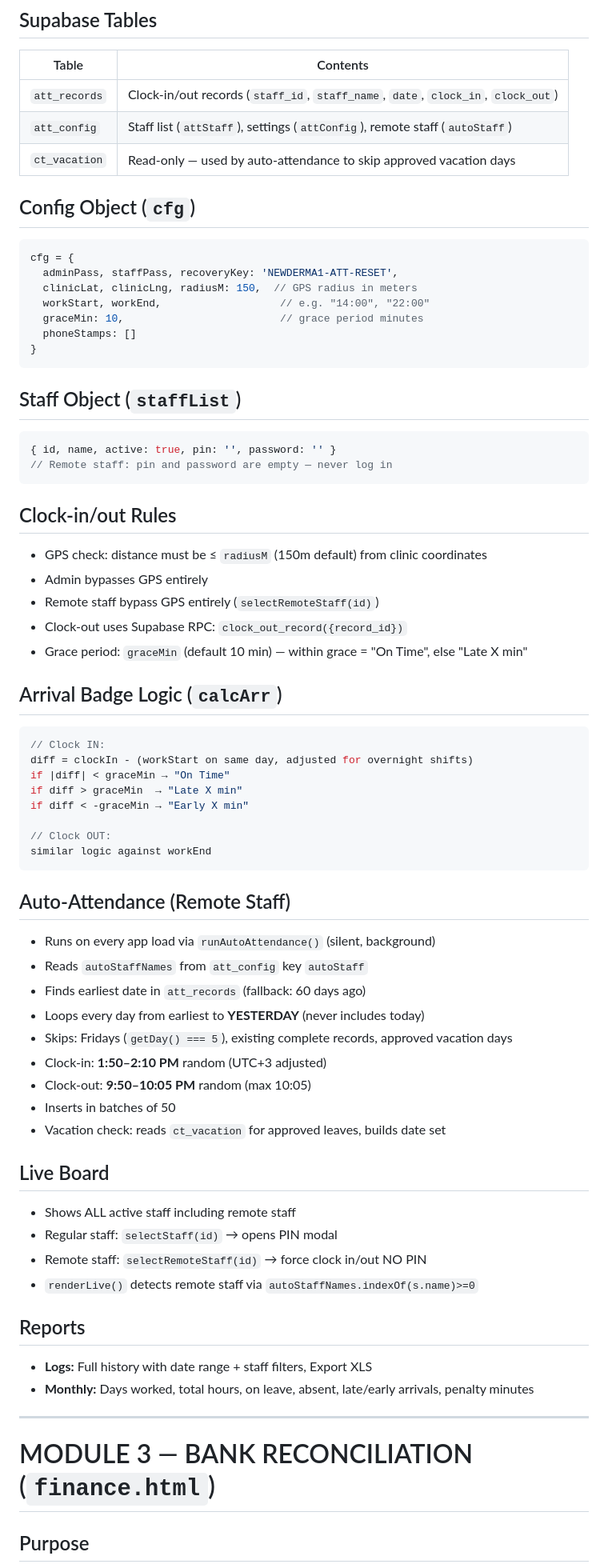
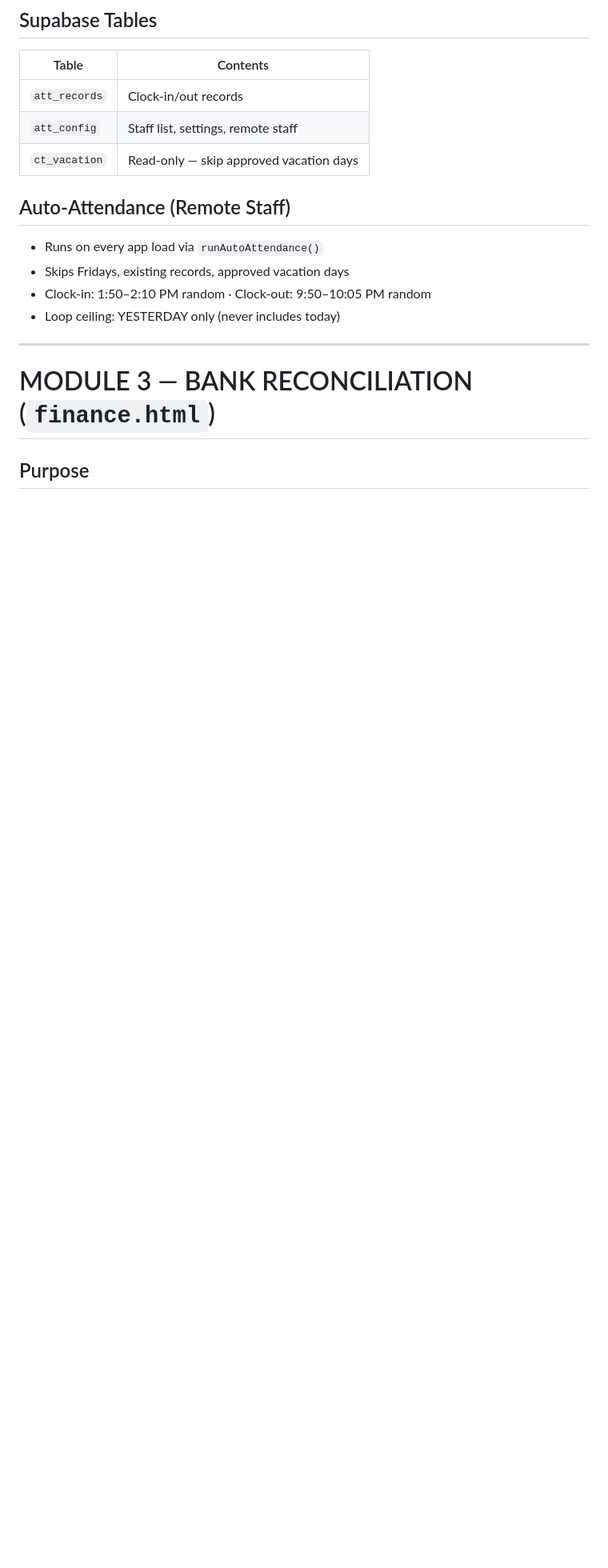
Before and after one commit to Newderma/newderma1-portal, a Markdown page: Improved portal_V3/NEWDERMA1_KNOWLEDGE_BASE.md, the part around one of its changes. Shown at 80% size. Drawn GitHub-style; blank space fills up the shorter version.

````diff
--- a/Improved portal_V3/NEWDERMA1_KNOWLEDGE_BASE.md
+++ b/Improved portal_V3/NEWDERMA1_KNOWLEDGE_BASE.md
@@ -208,66 +256,15 @@ Called "Remote Staff" in UI — never called "GOSI" anywhere visible.
 ## Supabase Tables
 | Table | Contents |
 |-------|---------|
-| `att_records` | Clock-in/out records (`staff_id`, `staff_name`, `date`, `clock_in`, `clock_out`) |
-| `att_config` | Staff list (`attStaff`), settings (`attConfig`), remote staff (`autoStaff`) |
-| `ct_vacation` | Read-only — used by auto-attendance to skip approved vacation days |
-
-## Config Object (`cfg`)
-```javascript
-cfg = {
-  adminPass, staffPass, recoveryKey: 'NEWDERMA1-ATT-RESET',
-  clinicLat, clinicLng, radiusM: 150,  // GPS radius in meters
-  workStart, workEnd,                   // e.g. "14:00", "22:00"
-  graceMin: 10,                         // grace period minutes
-  phoneStamps: []
-}
-```
-
-## Staff Object (`staffList`)
-```javascript
-{ id, name, active: true, pin: '', password: '' }
-// Remote staff: pin and password are empty — never log in
-```
-
-## Clock-in/out Rules
-- GPS check: distance must be ≤ `radiusM` (150m default) from clinic coordinates
-- Admin bypasses GPS entirely
-- Remote staff bypass GPS entirely (`selectRemoteStaff(id)`)
-- Clock-out uses Supabase RPC: `clock_out_record({record_id})`
-- Grace period: `graceMin` (default 10 min) — within grace = "On Time", else "Late X min"
-
-## Arrival Badge Logic (`calcArr`)
-```javascript
-// Clock IN:
-diff = clockIn - (workStart on same day, adjusted for overnight shifts)
-if |diff| < graceMin → "On Time"
-if diff > graceMin  → "Late X min"
-if diff < -graceMin → "Early X min"
-
-// Clock OUT:
-similar logic against workEnd
-```
+| `att_records` | Clock-in/out records |
+| `att_config` | Staff list, settings, remote staff |
+| `ct_vacation` | Read-only — skip approved vacation days |
 
 ## Auto-Attendance (Remote Staff)
-- Runs on every app load via `runAutoAttendance()` (silent, background)
-- Reads `autoStaffNames` from `att_config` key `autoStaff`
-- Finds earliest date in `att_records` (fallback: 60 days ago)
-- Loops every day from earliest to **YESTERDAY** (never includes today)
-- Skips: Fridays (`getDay() === 5`), existing complete records, approved vacation days
-- Clock-in: **1:50–2:10 PM** random (UTC+3 adjusted)
-- Clock-out: **9:50–10:05 PM** random (max 10:05)
-- Inserts in batches of 50
-- Vacation check: reads `ct_vacation` for approved leaves, builds date set
-
-## Live Board
-- Shows ALL active staff including remote staff
-- Regular staff: `selectStaff(id)` → opens PIN modal
-- Remote staff: `selectRemoteStaff(id)` → force clock in/out NO PIN
-- `renderLive()` detects remote staff via `autoStaffNames.indexOf(s.name)>=0`
-
-## Reports
-- **Logs:** Full history with date range + staff filters, Export XLS
-- **Monthly:** Days worked, total hours, on leave, absent, late/early arrivals, penalty minutes
+- Runs on every app load via `runAutoAttendance()`
+- Skips Fridays, existing records, approved vacation days
+- Clock-in: 1:50–2:10 PM random · Clock-out: 9:50–10:05 PM random
+- Loop ceiling: YESTERDAY only (never includes today)
 
 ---
 
````
Also changed, not shown: other parts of Improved portal_V3/NEWDERMA1_KNOWLEDGE_BASE.md (+144 -148 lines).
